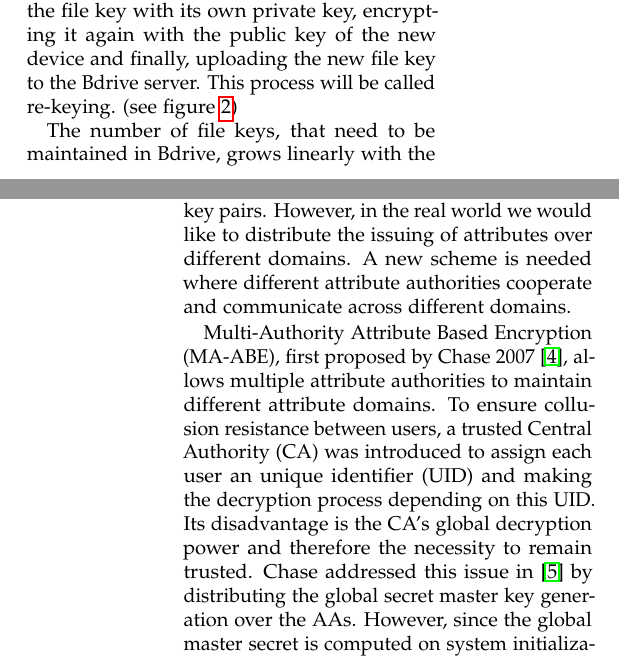
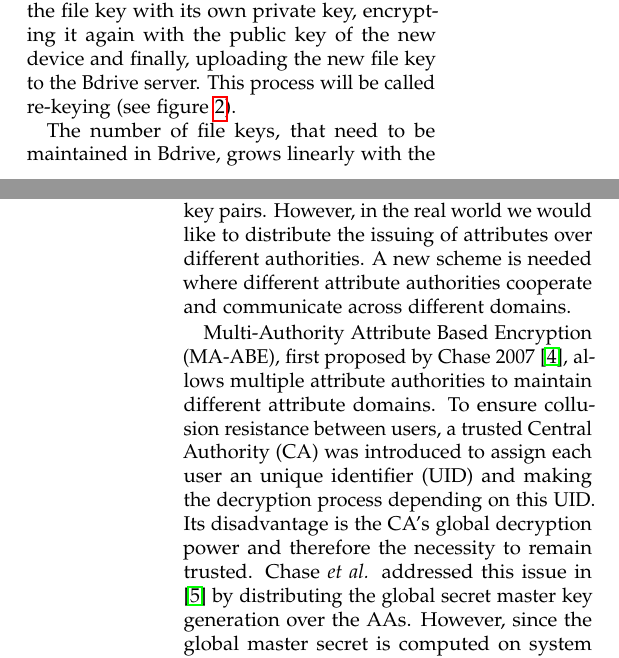
Before and after one commit to Anroc/PAD-TFDAC-MACS, a LaTeX paper (proposal/multi-authority-abe-proposal.tex): two parts of the columns of pages 1 and 2 of 6, joined at a grey line, cut so that both start at the same text. Compiled offline with pdfLaTeX.

Commit message:
Update submission

```diff
--- a/proposal/multi-authority-abe-proposal.tex
+++ b/proposal/multi-authority-abe-proposal.tex
@@ -117,7 +117,7 @@ In the following we will describe the encryption scheme currently enrolled in Bd
 \subsection{Background}
 Bdrive is a secure cloud storage which splits up files in smaller chunks that are saved separately on different cloud storage provider (CSP). To ensure end-to-end encryption a Bdrive client encrypts locally each of its chunks with a one-time symmetric key that is then encrypted under its own public key. This encrypted key is called a file key and it is uploaded to the Bdrive server where it is stored securely (see figure \ref{fig:filekey}).
 
-Since each device of the same user has a different private-public key pair, the device is in charge of making the file keys accessible for a new device. This will be done by downloading each file key for the respective file, receiving the public key of the new device, decrypting the file key with its own private key, encrypting it again with the public key of the new device and finally, uploading the new file key to the Bdrive server. This process will be called re-keying. (see figure \ref{fig:rekey})
+Since each device of the same user has a different private-public key pair, the device is in charge of making the file keys accessible for a new device. This will be done by downloading each file key for the respective file, receiving the public key of the new device, decrypting the file key with its own private key, encrypting it again with the public key of the new device and finally, uploading the new file key to the Bdrive server. This process will be called re-keying (see figure \ref{fig:rekey}).
 
 The number of file keys, that need to be maintained in Bdrive, grows linearly with the number of devices. In addition Bdrive allows to share files between different users. For each device of each user involved in a share a new file key has to be created and maintained.
 
@@ -136,7 +136,7 @@ Attribute Based Encryption (ABE), first introduced by Sahai and Waters \cite{sah
 It is also possible to do it the other way around: Associate the user's key with an access policy, formally known as Key-Policy Attribute Based Encryption (KP-ABE).\cite{goyal2006attribute}.
 %Now the encryptor needs only to encrypt a given plain text with the public key of specific attributes so that only users who hold the right keys are able to decrypt the cipher text.
 
-Both approaches are limited to one attribute authority (AA). So only one trusted entity is in charge of issuing attributes and their matching key pairs. However, in the real world we would like to distribute the issuing of attributes over different domains. A new scheme is needed where different attribute authorities cooperate and communicate across different domains.
+Both approaches are limited to one attribute authority (AA). So only one trusted entity is in charge of issuing attributes and their matching key pairs. However, in the real world we would like to distribute the issuing of attributes over different authorities. A new scheme is needed where different attribute authorities cooperate and communicate across different domains.
 
 % The basic idea is, as proposed in \cite{chase2007multi}, to construct for each users a polynomial of degree $d-1$, where $d$ donates the number of attributes in our system.
 
@@ -145,7 +145,7 @@ Multi-Authority Attribute Based Encryption (MA-ABE), first proposed by Chase 200
 %To mitigate this problem a global identifier (GID or UID) per users was introduced that is shown to each attribute authority (AA) to receive the corresponding private key for the users attributes.
 %The central authority (CA) now has to make sure that the user dependent challenge results in a global decryption key to decrypt the message.
 %In fact the CA has to be trusted since it computes the users private keys in such a way that on decryption it reveals the global decryption key.
-Chase addressed this issue in \cite{chase2009improving} by distributing the global secret  master key generation over the AAs. However, since the global master secret is computed on system initialization, no further AAs can be added afterwards without rebooting the system. Also the scheme did not support attribute revocation which rendered it practical not applicable.
+Chase \textit{et al.} addressed this issue in \cite{chase2009improving} by distributing the global secret  master key generation over the AAs. However, since the global master secret is computed on system initialization, no further AAs can be added afterwards without rebooting the system. Also the scheme did not support attribute revocation which rendered it practical not applicable.
 % Each authority uses this seed in combination with a pseudo random function to deterministically create the users private key. Since the CA possesses the same seed, same pseudo random function and issues the users GID, it can also compute the same private key as issued by the corresponding AA. So it can ensure that on decryption the keys add up to reveal the global decryption key. This scheme has a major issue: The CA has global decryption power.
 
 % Chase notices this problem as well and tried to mitigate it by decentrializing the seed generation \cite{chase2009improving}.  First user attributes could not easly be revoked\footnote{Chase proposed to assign each user a range of GIDs, so that a user can migrate to the next GID on revocation. Since the GID range is finite, this solution does not scale.}. Second AA's cant be added on runtime without reissuing each user his keys. And last, the attribute universe is finite (no large-universe). Further we noticed that if a failure of one AA renders the system unresponsible, since a cyphertext includes attributes from each authority.
```
Also changed, not shown: proposal/multi-authority-abe-proposal.tex (4 more changed lines).
